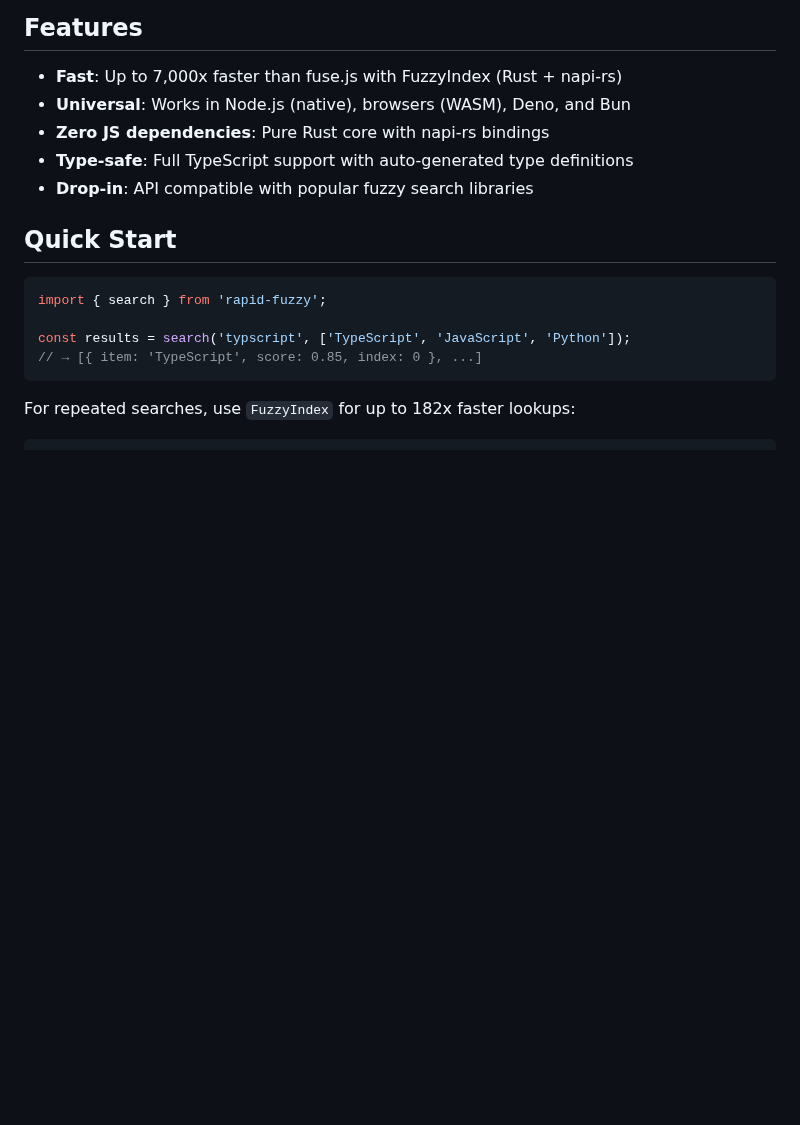
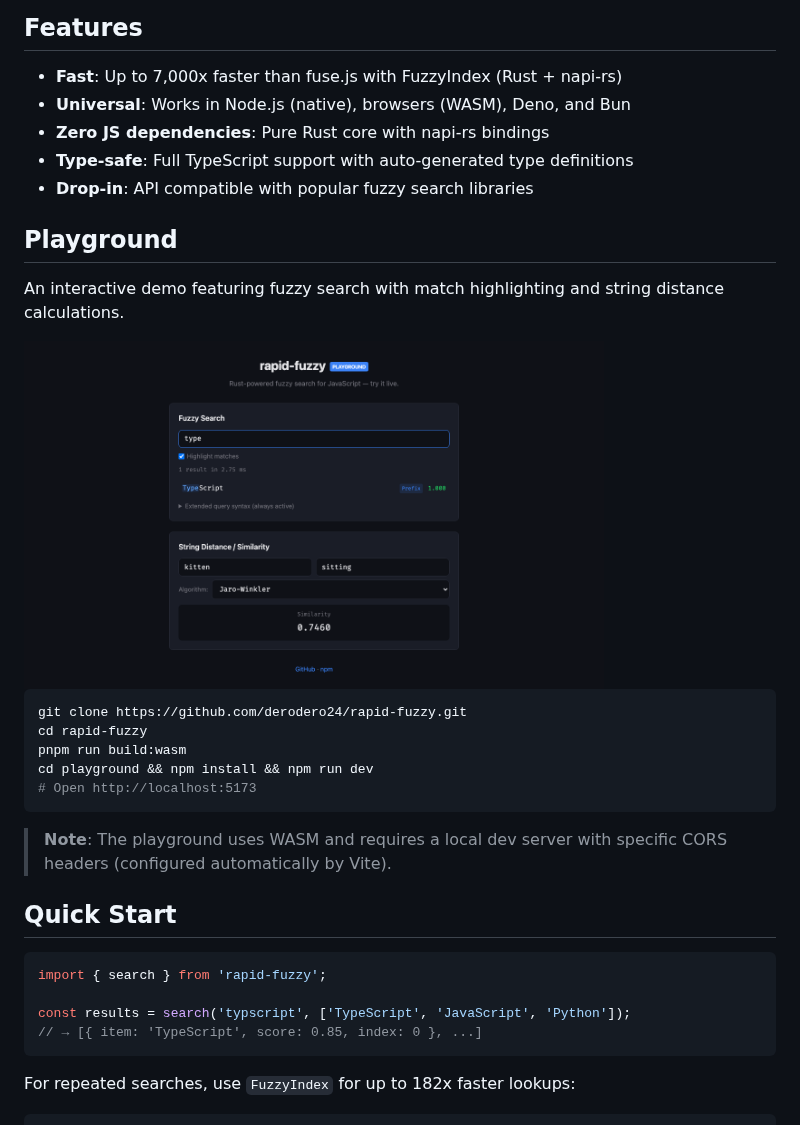
Before and after one commit to derodero24/rapid-fuzzy, a Markdown page: README.md, the part around the change. Rendered like a GitHub page; pictures changed too: .github/assets/playground.png (added); blank space fills up the shorter version.

Commit message:
docs(readme): add playground section with screenshot (#282)
* docs(readme): add playground section with screenshot and local run instructions

Closes #259

* docs(readme): clarify playground description wording

````diff
--- a/README.md
+++ b/README.md
@@ -19,6 +19,22 @@ Blazing-fast fuzzy search for JavaScript — powered by Rust, works everywhere.
 - **Zero JS dependencies**: Pure Rust core with napi-rs bindings
 - **Type-safe**: Full TypeScript support with auto-generated type definitions
 - **Drop-in**: API compatible with popular fuzzy search libraries
+
+## Playground
+
+An interactive demo featuring fuzzy search with match highlighting and string distance calculations.
+
+<img src=".github/assets/playground.png" alt="rapid-fuzzy Playground — fuzzy search and string distance demo" width="580" />
+
+```bash
+git clone https://github.com/derodero24/rapid-fuzzy.git
+cd rapid-fuzzy
+pnpm run build:wasm
+cd playground && npm install && npm run dev
+# Open http://localhost:5173
+```
+
+> **Note**: The playground uses WASM and requires a local dev server with specific CORS headers (configured automatically by Vite).
 
 ## Quick Start
 
````
